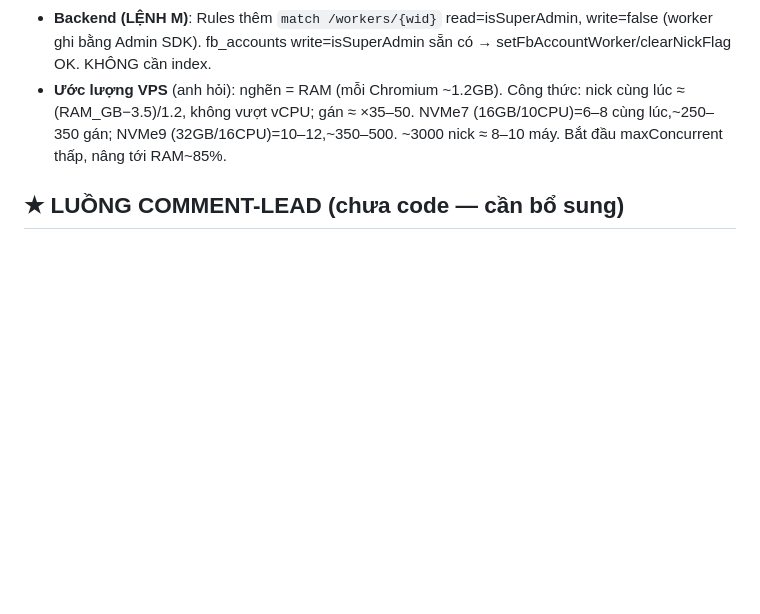
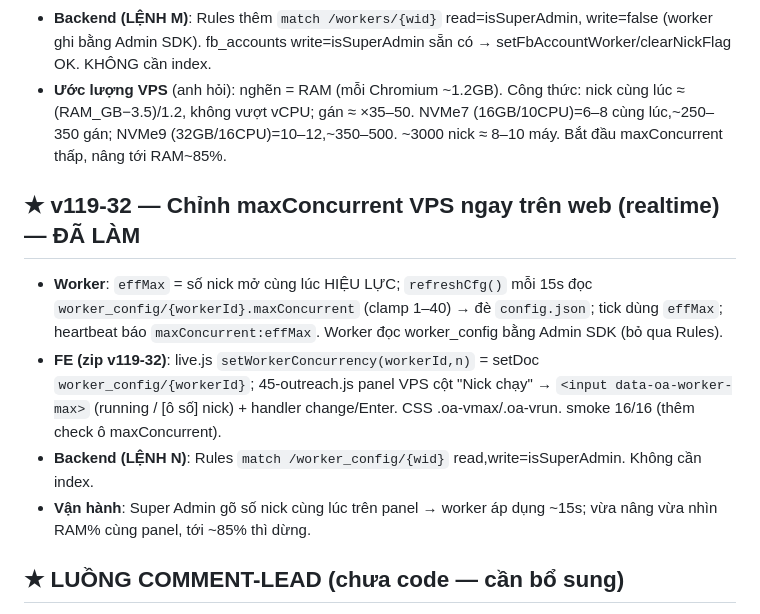
Before and after one commit to xvdesign68-jpg/tdm1, a Markdown page: CLAUDE.md, the part around the change. GitHub-like rendering; blank space fills up the shorter version.

Commit message:
docs: v119-32 chinh maxConcurrent VPS realtime tu web (worker_config), smoke 16/16

```diff
--- a/CLAUDE.md
+++ b/CLAUDE.md
@@ -264,6 +264,12 @@ NODE_PATH=<nơi có node_modules> node tools/smoke.js   # PASS hết mới gửi
 - **Backend (LỆNH M)**: Rules thêm `match /workers/{wid}` read=isSuperAdmin, write=false (worker ghi bằng Admin SDK). fb_accounts write=isSuperAdmin sẵn có → setFbAccountWorker/clearNickFlag OK. KHÔNG cần index.
 - **Ước lượng VPS** (anh hỏi): nghẽn = RAM (mỗi Chromium ~1.2GB). Công thức: nick cùng lúc ≈ (RAM_GB−3.5)/1.2, không vượt vCPU; gán ≈ ×35–50. NVMe7 (16GB/10CPU)=6–8 cùng lúc,~250–350 gán; NVMe9 (32GB/16CPU)=10–12,~350–500. ~3000 nick ≈ 8–10 máy. Bắt đầu maxConcurrent thấp, nâng tới RAM~85%.
 
+## ★ v119-32 — Chỉnh maxConcurrent VPS ngay trên web (realtime) — ĐÃ LÀM
+- **Worker**: `effMax` = số nick mở cùng lúc HIỆU LỰC; `refreshCfg()` mỗi 15s đọc `worker_config/{workerId}.maxConcurrent` (clamp 1–40) → đè `config.json`; tick dùng `effMax`; heartbeat báo `maxConcurrent:effMax`. Worker đọc worker_config bằng Admin SDK (bỏ qua Rules).
+- **FE (zip v119-32)**: live.js `setWorkerConcurrency(workerId,n)` = setDoc `worker_config/{workerId}`; 45-outreach.js panel VPS cột "Nick chạy" → `<input data-oa-worker-max>` (running / [ô số] nick) + handler change/Enter. CSS .oa-vmax/.oa-vrun. smoke 16/16 (thêm check ô maxConcurrent).
+- **Backend (LỆNH N)**: Rules `match /worker_config/{wid}` read,write=isSuperAdmin. Không cần index.
+- **Vận hành**: Super Admin gõ số nick cùng lúc trên panel → worker áp dụng ~15s; vừa nâng vừa nhìn RAM% cùng panel, tới ~85% thì dừng.
+
 ## ★ LUỒNG COMMENT-LEAD (chưa code — cần bổ sung)
 - BrightData quét cả comment → lead có thể LÀ 1 comment (`comment_id`/`comment_url`). Engine+worker hiện chỉ xử lý lead-là-BÀI. Cần: phát hiện lead là comment → tym comment + REPLY comment đó (comment con). `feedback_id` của comment dựng cùng cách (base64 từ comment_id — xác nhận khi test); reply = CHÍNH `useCometUFICreateCommentMutation` với feedback_id = feedback_id của comment cha. Làm cùng đợt add-friend.
 
```
